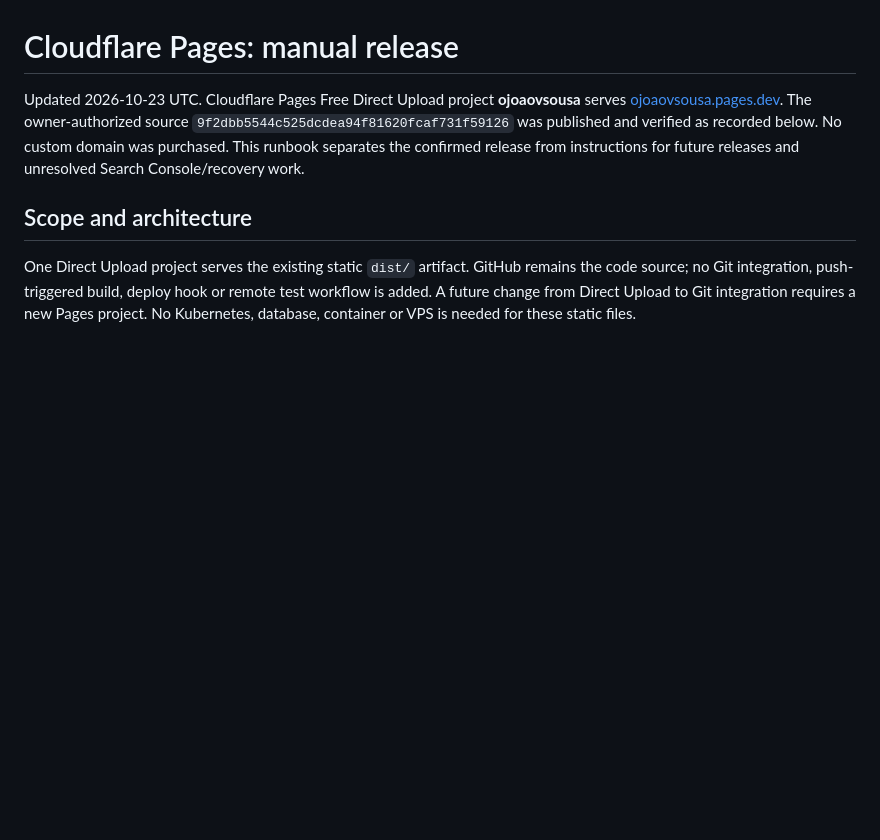
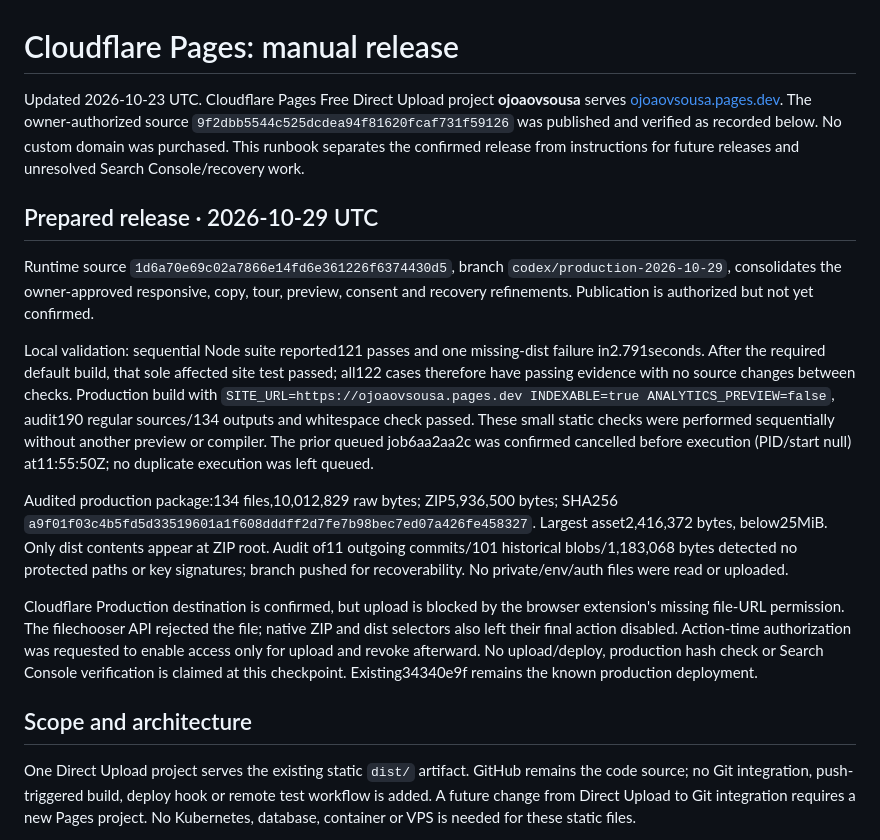
Before and after one commit to jovi47/ojoaovsousa-dev, a Markdown page: docs/cloudflare-pages.md, the part around the change. GitHub-like rendering; blank space fills up the shorter version.

Commit message:
docs: record release readiness and upload permission gate

```diff
--- a/docs/cloudflare-pages.md
+++ b/docs/cloudflare-pages.md
@@ -1,6 +1,16 @@
 # Cloudflare Pages: manual release
 
 Updated 2026-10-23 UTC. Cloudflare Pages Free Direct Upload project **ojoaovsousa** serves [ojoaovsousa.pages.dev](https://ojoaovsousa.pages.dev/pt-br/). The owner-authorized source `9f2dbb5544c525dcdea94f81620fcaf731f59126` was published and verified as recorded below. No custom domain was purchased. This runbook separates the confirmed release from instructions for future releases and unresolved Search Console/recovery work.
+
+## Prepared release · 2026-10-29 UTC
+
+Runtime source `1d6a70e69c02a7866e14fd6e361226f6374430d5`, branch `codex/production-2026-10-29`, consolidates the owner-approved responsive, copy, tour, preview, consent and recovery refinements. Publication is authorized but not yet confirmed.
+
+Local validation: sequential Node suite reported121 passes and one missing-dist failure in2.791seconds. After the required default build, that sole affected site test passed; all122 cases therefore have passing evidence with no source changes between checks. Production build with `SITE_URL=https://ojoaovsousa.pages.dev INDEXABLE=true ANALYTICS_PREVIEW=false`, audit190 regular sources/134 outputs and whitespace check passed. These small static checks were performed sequentially without another preview or compiler. The prior queued job6aa2aa2c was confirmed cancelled before execution (PID/start null) at11:55:50Z; no duplicate execution was left queued.
+
+Audited production package:134 files,10,012,829 raw bytes; ZIP5,936,500 bytes; SHA256 `a9f01f03c4b5fd5d33519601a1f608dddff2d7fe7b98bec7ed07a426fe458327`. Largest asset2,416,372 bytes, below25MiB. Only dist contents appear at ZIP root. Audit of11 outgoing commits/101 historical blobs/1,183,068 bytes detected no protected paths or key signatures; branch pushed for recoverability. No private/env/auth files were read or uploaded.
+
+Cloudflare Production destination is confirmed, but upload is blocked by the browser extension's missing file-URL permission. The filechooser API rejected the file; native ZIP and dist selectors also left their final action disabled. Action-time authorization was requested to enable access only for upload and revoke afterward. No upload/deploy, production hash check or Search Console verification is claimed at this checkpoint. Existing34340e9f remains the known production deployment.
 
 ## Scope and architecture
 
```
